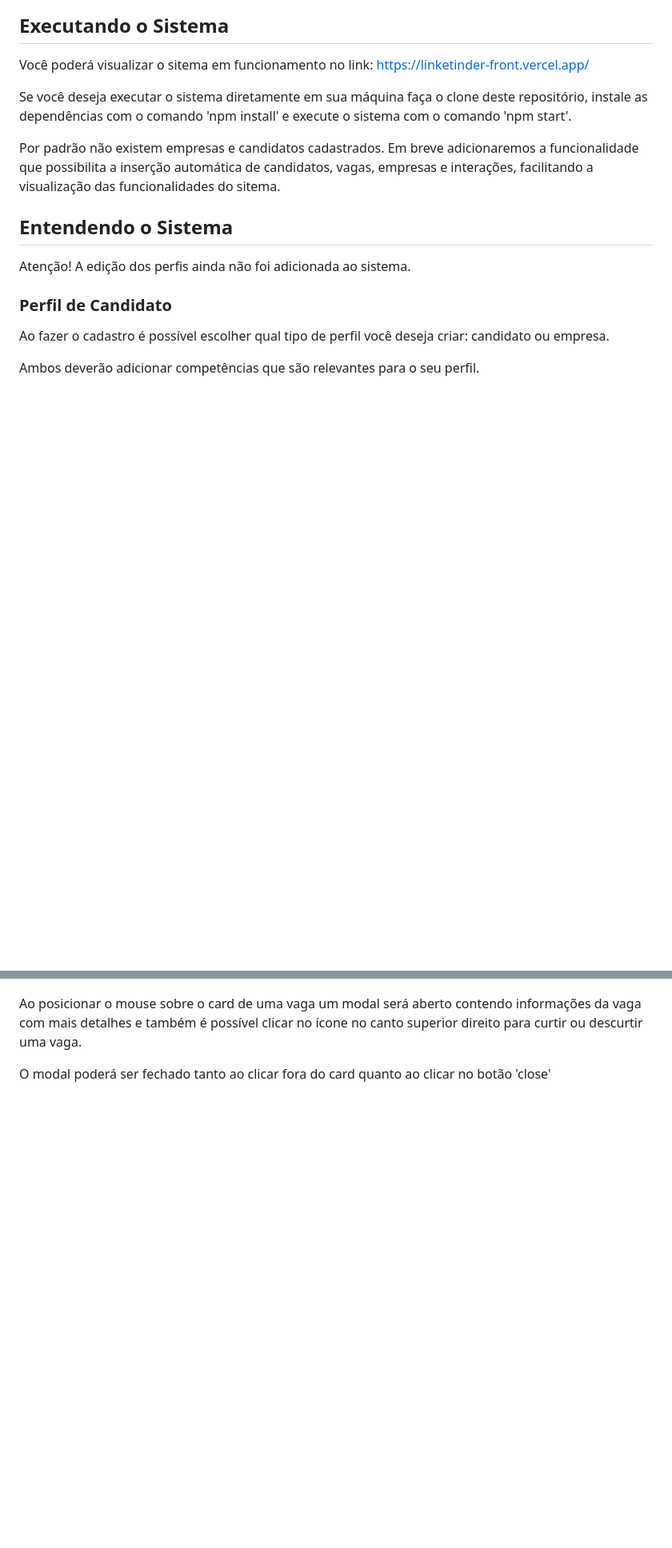
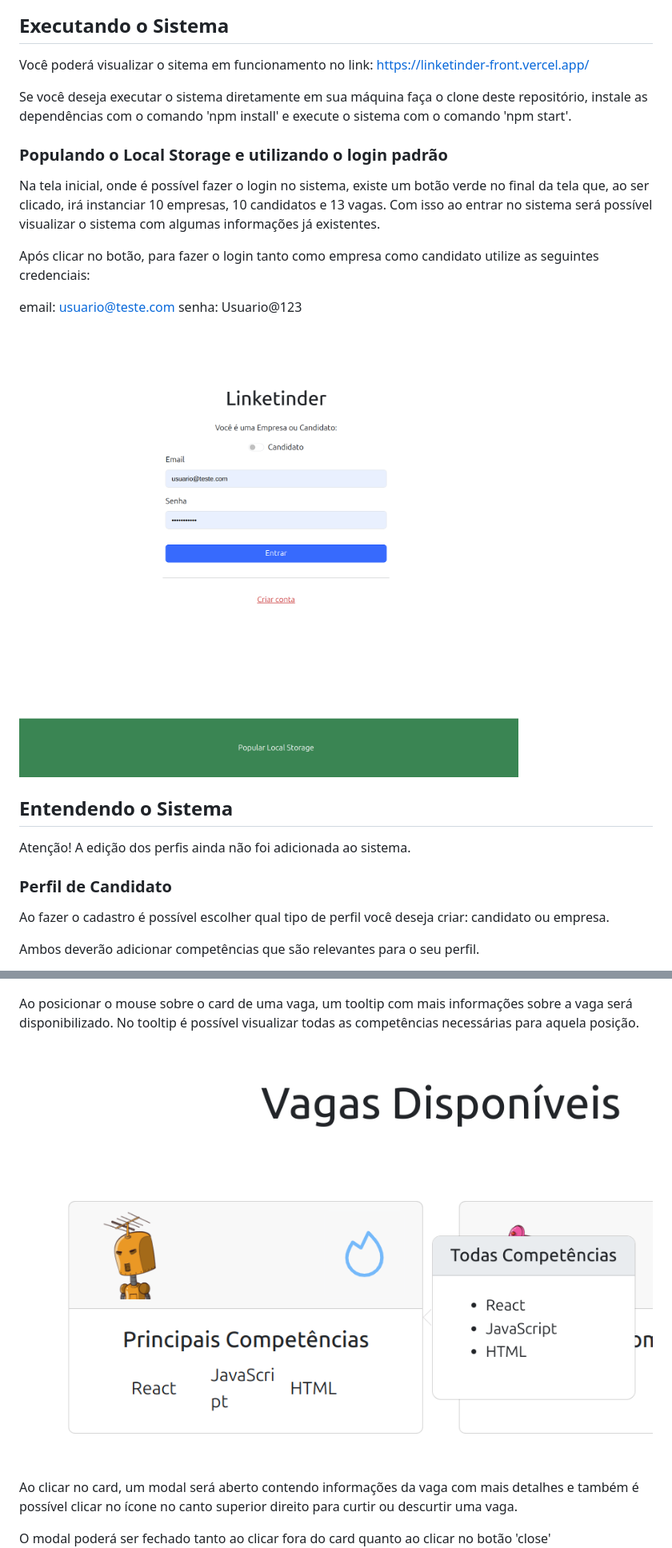
Before and after one commit to ajhopf/linketinder-front, a Markdown page: README.md, 2 parts joined by grey strips. Shown: that part at 80% size. Drawn GitHub-style; pictures changed too: img_5.png (added), img_6.png (added); blank space fills up the shorter version.

Commit message:
docs: update README.md

```diff
--- a/README.md
+++ b/README.md
@@ -15,9 +22,18 @@ Você poderá visualizar o sitema em funcionamento no link: https://linketinder-
 
 Se você deseja executar o sistema diretamente em sua máquina faça o clone deste repositório, instale as dependências com o comando 'npm install' e execute o sistema com o comando 'npm start'.
 
+### Populando o Local Storage e utilizando o login padrão
 
-Por padrão não existem empresas e candidatos cadastrados.
-Em breve adicionaremos a funcionalidade que possibilita a inserção automática de candidatos, vagas, empresas e interações, facilitando a visualização das funcionalidades do sitema.
+Na tela inicial, onde é possível fazer o login no sistema, existe um botão verde no final da tela que, ao ser clicado, irá instanciar 10 empresas, 10 candidatos e 13 vagas.
+Com isso ao entrar no sistema será possível visualizar o sistema com algumas informações já existentes.
+
+Após clicar no botão, para fazer o login tanto como empresa como candidato utilize as seguintes credenciais:
+
+email: usuario@teste.com
+senha: Usuario@123
+
+![img_6.png](img_6.png)
+
 
 ## Entendendo o Sistema
 
@@ -33,7 +49,11 @@ No perfil do candidato é possível visualizar todas as vagas disponíveis, alé
 
 ![img.png](img.png)
 
-Ao posicionar o mouse sobre o card de uma vaga um modal será aberto contendo informações da vaga com mais detalhes e também é possível clicar no ícone no canto superior direito para curtir ou descurtir uma vaga.
+Ao posicionar o mouse sobre o card de uma vaga, um tooltip com mais informações sobre a vaga será disponibilizado. No tooltip é possível visualizar todas as competências necessárias para aquela posição.
+
+![img_5.png](img_5.png)
+
+Ao clicar no card, um modal será aberto contendo informações da vaga com mais detalhes e também é possível clicar no ícone no canto superior direito para curtir ou descurtir uma vaga.
 
 O modal poderá ser fechado tanto ao clicar fora do card quanto ao clicar no botão 'close'
 ![img_1.png](img_1.png)
```
Also changed, not shown: other parts of README.md (+7 -0 lines).
